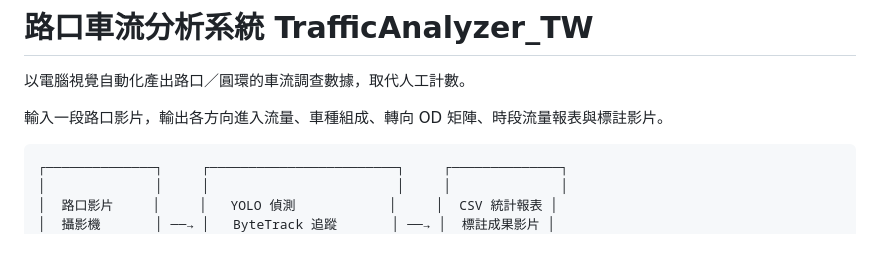
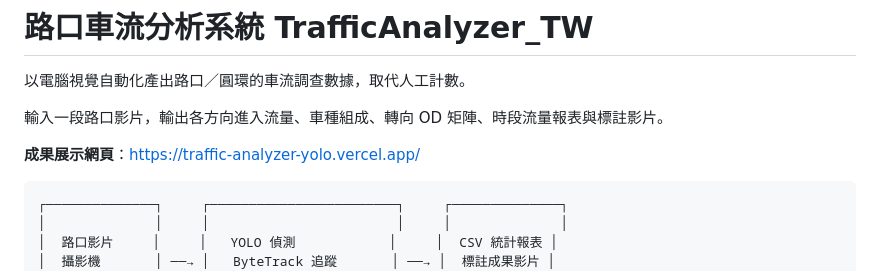
Before and after one commit to ee7770129/traffic-analyzer-YOLO, a Markdown page: README.md, the part around one of its changes. Drawn GitHub-style; blank space fills up the shorter version.

Commit message:
[文件] README: 加上成果展示網頁網址
Co-Authored-By: Claude Opus 5.5 (1M context) <noreply@anthropic.com>

````diff
--- a/README.md
+++ b/README.md
@@ -3,6 +3,8 @@
 以電腦視覺自動化產出路口／圓環的車流調查數據，取代人工計數。
 
 輸入一段路口影片，輸出各方向進入流量、車種組成、轉向 OD 矩陣、時段流量報表與標註影片。
+
+**成果展示網頁**：<https://traffic-analyzer-yolo.vercel.app/>
 
 ```
 ┌──────────────┐     ┌────────────────────────┐     ┌──────────────┐
````
Also changed, not shown: other parts of README.md (+1 -1 lines), CHANGELOG.md (+4 -0 lines).
